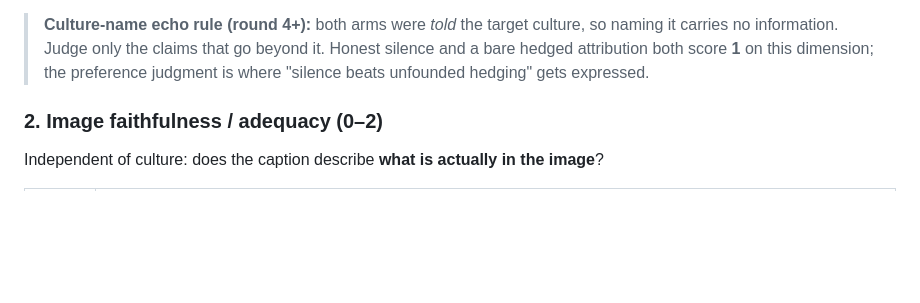
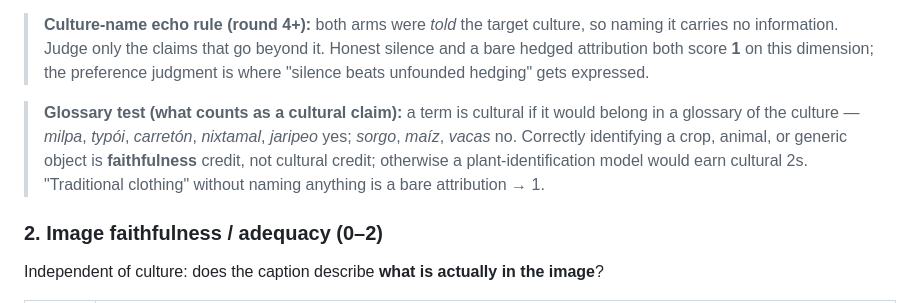
Before and after one commit to romit-basak/CICIL, a Markdown page: analysis/human_eval/RUBRIC.md, the part around the change. Rendered like a GitHub page; blank space fills up the shorter version.

Commit message:
Rubric: glossary test for cultural claims (crop/animal IDs are faithfulness credit, not cultural)

```diff
--- a/analysis/human_eval/RUBRIC.md
+++ b/analysis/human_eval/RUBRIC.md
@@ -79,6 +79,13 @@ image (objects, dress, practices, setting), without inventing or mislabelling it
 > so naming it carries no information. Judge only the claims that go beyond it.
 > Honest silence and a bare hedged attribution both score **1** on this dimension;
 > the preference judgment is where "silence beats unfounded hedging" gets expressed.
+
+> **Glossary test (what counts as a cultural claim):** a term is cultural if it
+> would belong in a glossary of the culture — *milpa*, *typói*, *carretón*,
+> *nixtamal*, *jaripeo* yes; *sorgo*, *maíz*, *vacas* no. Correctly identifying a
+> crop, animal, or generic object is **faithfulness** credit, not cultural credit;
+> otherwise a plant-identification model would earn cultural 2s. "Traditional
+> clothing" without naming anything is a bare attribution → 1.
 
 ### 2. Image faithfulness / adequacy (0–2)
 
```
